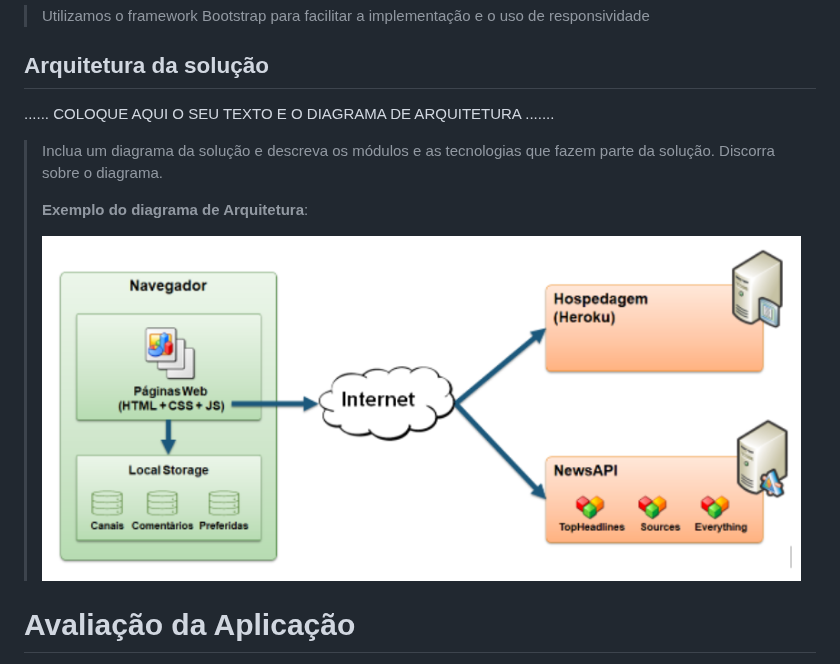
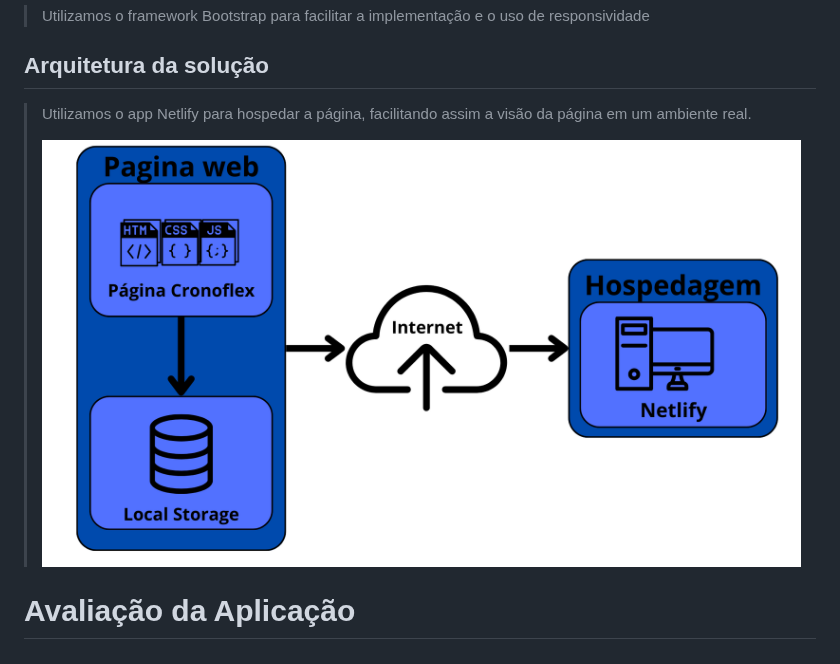
Before and after one commit to ICEI-PUC-Minas-PMGES-TI/pmg-es-2024-1-ti1-2401100-g2-ma-organizacao-de-tempo-1, a Markdown page: docs/relatorio/Relatorio Tecnico - TEMPLATE.md, the part around the change. Drawn GitHub-style.

```diff
--- a/docs/relatorio/Relatorio Tecnico - TEMPLATE.md
+++ b/docs/relatorio/Relatorio Tecnico - TEMPLATE.md
@@ -233,15 +233,10 @@ A divisão de tarefas foi que cada integrante ficará com 2 funcionalidades, sej
 
 ## Arquitetura da solução
 
-......  COLOQUE AQUI O SEU TEXTO E O DIAGRAMA DE ARQUITETURA .......
-
-> Inclua um diagrama da solução e descreva os módulos e as tecnologias
-> que fazem parte da solução. Discorra sobre o diagrama.
+> Utilizamos o app Netlify para hospedar a página, facilitando assim a visão da página em um ambiente
+> real.
 >
-> **Exemplo do diagrama de Arquitetura**:
->
-> ![Exemplo de Arquitetura](images/arquitetura-exemplo.png)
-
+> ![Arquitetura usada](images/Arquitetura.png)
 
 # Avaliação da Aplicação
 
```
